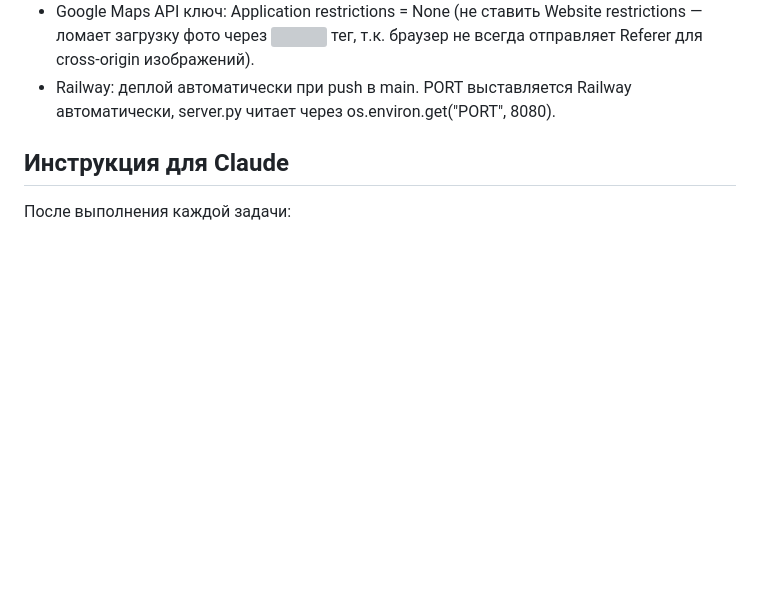
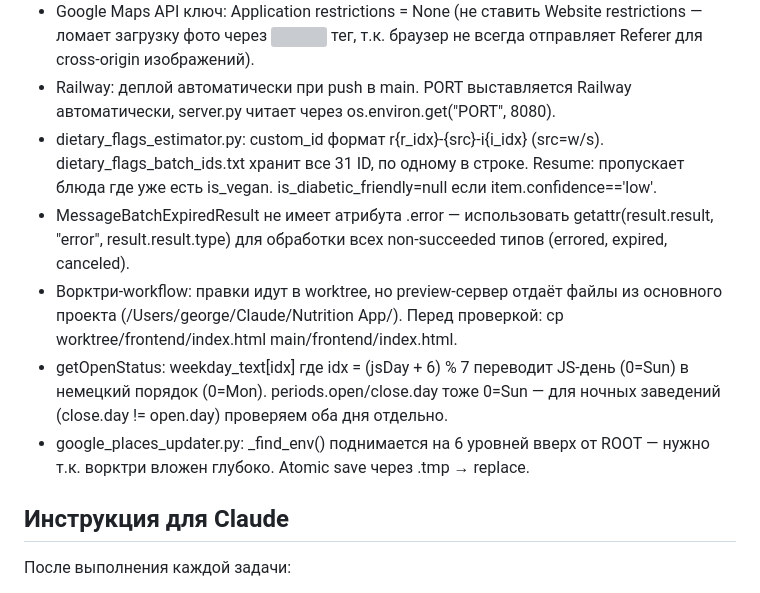
Before and after one commit to gkvasnikov/nutrition-app, a Markdown page: CLAUDE.md, the part around one of its changes. Drawn GitHub-style; blank space fills up the shorter version; grey boxes are pictures that could not be loaded.

```diff
--- a/CLAUDE.md
+++ b/CLAUDE.md
@@ -92,6 +104,11 @@ Python 3.11+, Playwright, requests, fuzzywuzzy (матчинг)
 - Bottom sheet: SHEET_PEEK_H = 110px. Состояния управляются через CSS-класс sheet-expanded на #list-panel. sheetExpand() / sheetPeek() — публичные JS-функции. Drag через touch events на #sheet-handle. #sheet-scroll (overflow-y: hidden в peek, auto в expanded).
 - Google Maps API ключ: Application restrictions = None (не ставить Website restrictions — ломает загрузку фото через <img> тег, т.к. браузер не всегда отправляет Referer для cross-origin изображений).
 - Railway: деплой автоматически при push в main. PORT выставляется Railway автоматически, server.py читает через os.environ.get("PORT", 8080).
+- dietary_flags_estimator.py: custom_id формат r{r_idx}-{src}-i{i_idx} (src=w/s). dietary_flags_batch_ids.txt хранит все 31 ID, по одному в строке. Resume: пропускает блюда где уже есть is_vegan. is_diabetic_friendly=null если item.confidence=='low'.
+- MessageBatchExpiredResult не имеет атрибута .error — использовать getattr(result.result, "error", result.result.type) для обработки всех non-succeeded типов (errored, expired, canceled).
+- Ворктри-workflow: правки идут в worktree, но preview-сервер отдаёт файлы из основного проекта (/Users/george/Claude/Nutrition App/). Перед проверкой: cp worktree/frontend/index.html main/frontend/index.html.
+- getOpenStatus: weekday_text[idx] где idx = (jsDay + 6) % 7 переводит JS-день (0=Sun) в немецкий порядок (0=Mon). periods.open/close.day тоже 0=Sun — для ночных заведений (close.day != open.day) проверяем оба дня отдельно.
+- google_places_updater.py: _find_env() поднимается на 6 уровней вверх от ROOT — нужно т.к. ворктри вложен глубоко. Atomic save через .tmp → replace.
 
 ## Инструкция для Claude
 После выполнения каждой задачи:
```
Also changed, not shown: other parts of CLAUDE.md (+12 -0 lines).
